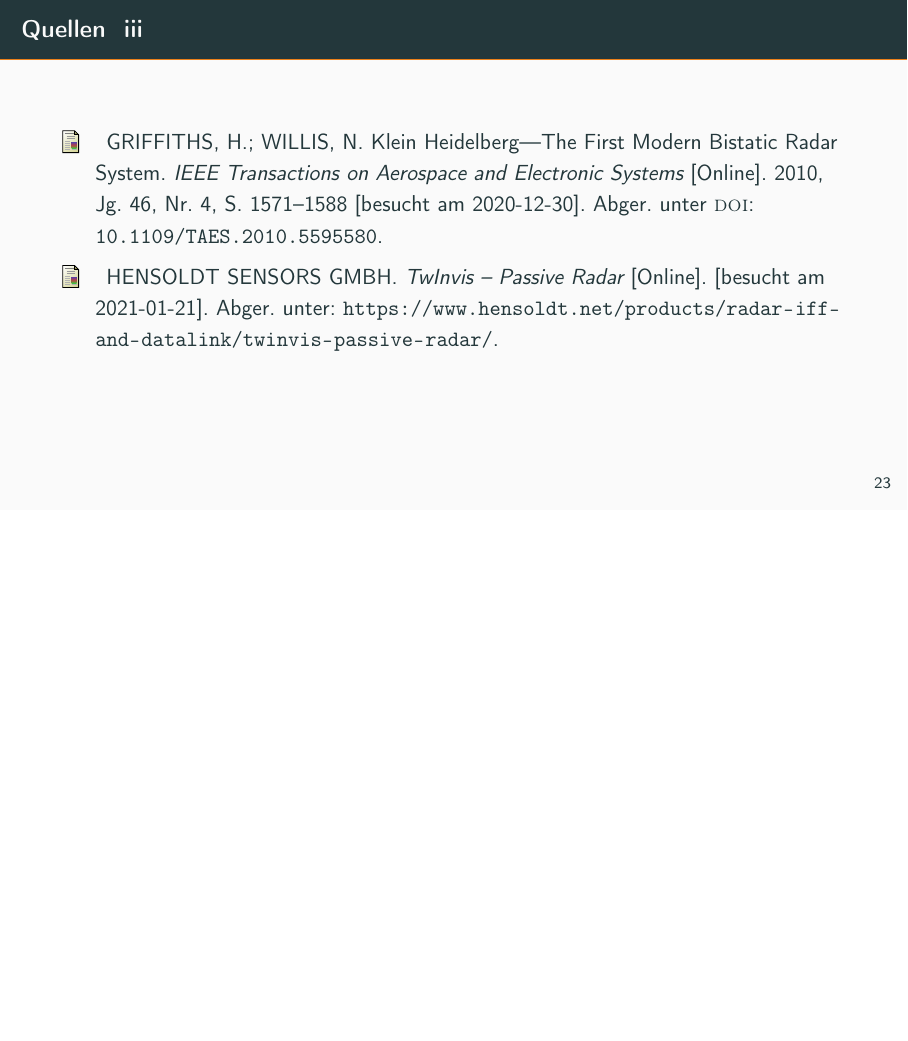
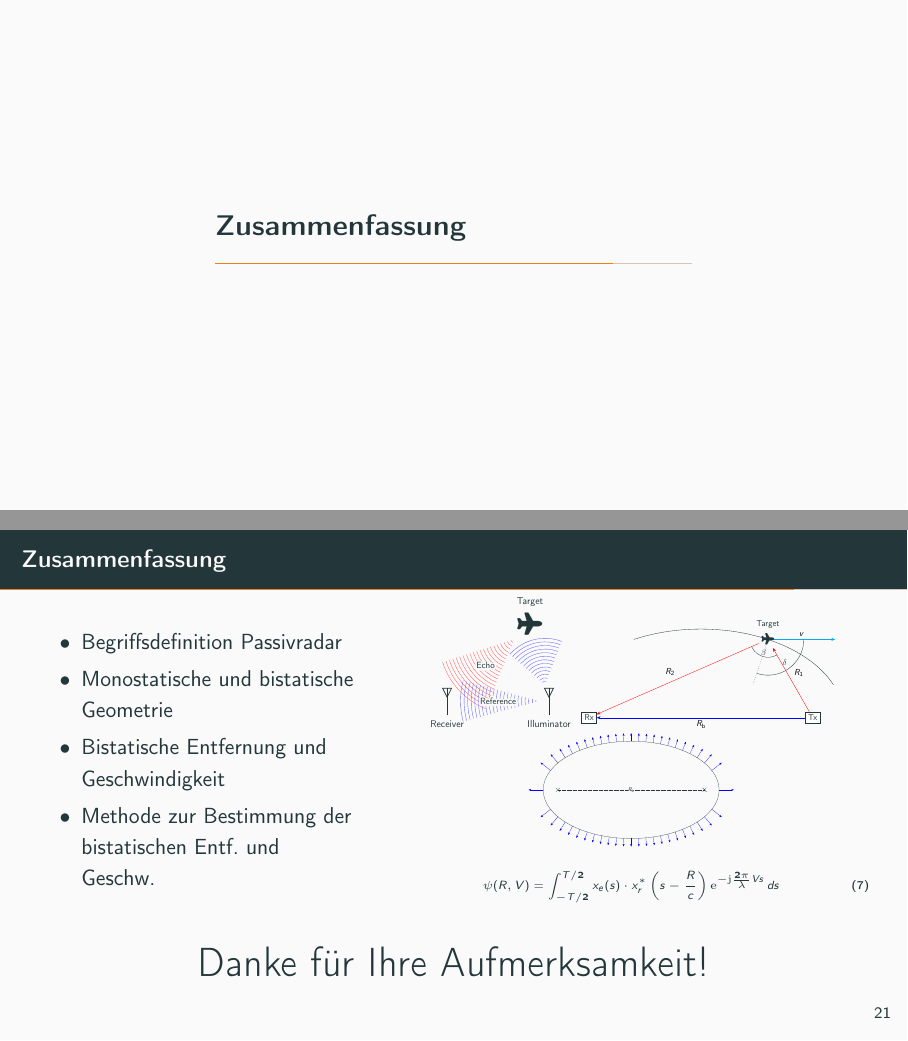
Before and after one commit to ChiefGokhlayeh/AR-PassiveRadar, LaTeX slides (beamer.tex, which reads beamer/conclusion.tex): page 37 of 43 before the commit and pages 35 and 36 of 45 after it, the two joined at a grey line, the shorter picture padded with empty space. Compiled offline with pdfLaTeX.

Commit message:
Add conclusion slide

```diff
--- /dev/null
+++ b/beamer/conclusion.tex
@@ -0,0 +1,45 @@
+% !TeX root = ../beamer.tex
+\section{Zusammenfassung}
+
+\begin{frame}
+    \frametitle{Zusammenfassung}
+
+    \begin{columns}
+        \begin{column}{0.4\textwidth}
+            \begin{itemize}
+                \item Begriffsdefinition Passivradar
+                \item Monostatische und bistatische Geometrie
+                \item Bistatische Entfernung und Geschwindigkeit
+                \item Methode zur Bestimmung der bistatischen Entf.\ und Geschw.
+            \end{itemize}
+        \end{column}
+        \begin{column}{0.6\textwidth}
+            \centering
+            \begin{adjustbox}{max width=\linewidth,max height=0.3\textheight}
+                \begin{tikzpicture}
+                    \input{graphs/topology.tikz}
+                    \drawTopology{<1->}{<1->}{bg}{fg}
+                \end{tikzpicture}
+            \end{adjustbox}
+            \begin{adjustbox}{max width=\linewidth,max height=0.3\textheight}
+                \begin{tikzpicture}
+                    \input{graphs/bistatic-geometry.tikz}
+                    \drawBistaticGeometry{bg}
+                \end{tikzpicture}
+            \end{adjustbox}
+            \begin{adjustbox}{max width=\linewidth,max height=0.25\textheight}
+                \begin{tikzpicture}
+                    \input{graphs/bistatic-velocity.tikz}
+                \end{tikzpicture}
+            \end{adjustbox}
+            \tiny\begin{equation}
+                \psi(R, V) = \int_{-T/2}^{T/2} {x_{e}(s) \cdot x_{r}^{*}} \left( s - \frac{R}{c} \right)\mathrm{e}^{- \mathrm{j} \frac{2 \pi}{\lambda} V s} \, d s
+            \end{equation}\normalsize
+        \end{column}
+    \end{columns}
+
+    \vspace{\baselineskip}
+
+    \centering
+    \huge Danke für Ihre Aufmerksamkeit! \normalsize
+\end{frame}
```
Also changed, not shown: beamer.tex (+1 -0 lines).
